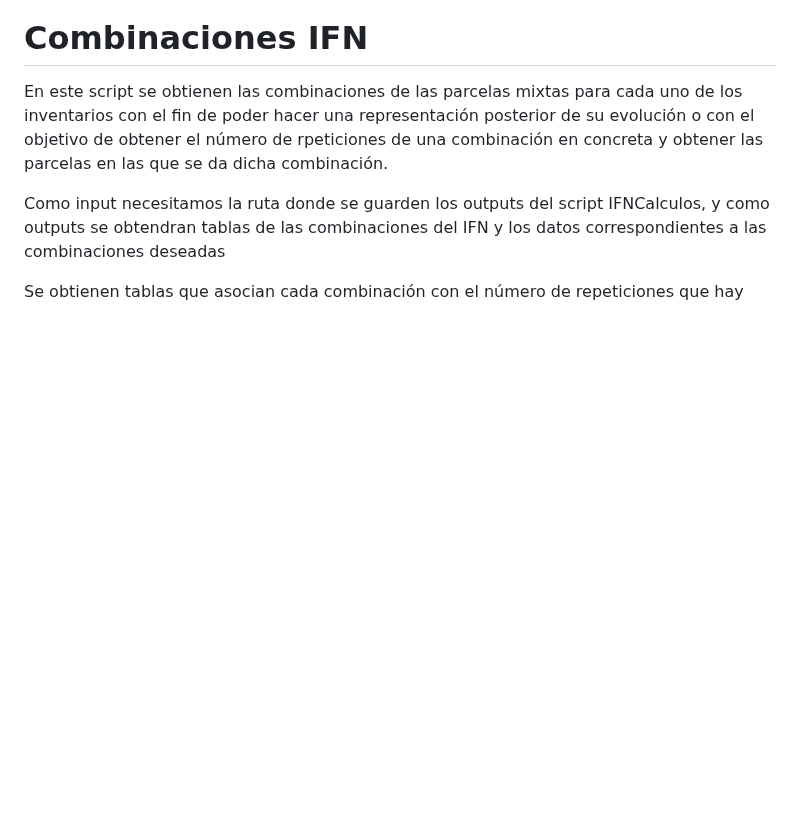
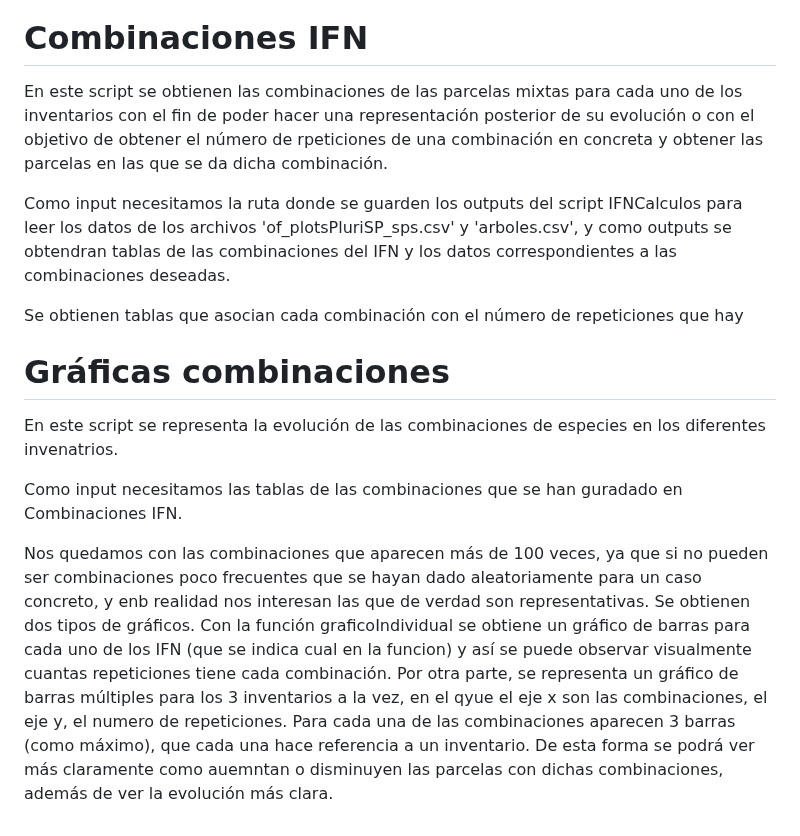
Before and after one commit to IUFOR-selvicultura/COMFOR.NFI, a Markdown page: scripts/readme.md, the part around the change. Rendered like a GitHub page; blank space fills up the shorter version.

```diff
--- a/scripts/readme.md
+++ b/scripts/readme.md
@@ -25,6 +25,15 @@ Para el de las comunidades autónomas se utiliza un diagrama de barras múltiple
 # Combinaciones IFN
 En este script se obtienen las combinaciones de las parcelas mixtas para cada uno de los inventarios con el fin de poder hacer una representación posterior de su evolución o con el objetivo de obtener el número de rpeticiones de una combinación en concreta y obtener las parcelas en las que se da dicha combinación.
 
-Como input necesitamos la ruta donde se guarden los outputs del script IFNCalculos, y como outputs se obtendran tablas de las combinaciones del IFN y los datos correspondientes a las combinaciones deseadas
+Como input necesitamos la ruta donde se guarden los outputs del script IFNCalculos para leer los datos de los archivos 'of_plotsPluriSP_sps.csv' y 'arboles.csv', y como outputs se obtendran tablas de las combinaciones del IFN y los datos correspondientes a las combinaciones deseadas.
 
 Se obtienen tablas que asocian cada combinación con el número de repeticiones que hay
+
+# Gráficas combinaciones
+En este script se representa la evolución de las combinaciones de especies en los diferentes invenatrios.
+
+Como input necesitamos las tablas de las combinaciones que se han guradado en Combinaciones IFN.
+
+Nos quedamos con las combinaciones que aparecen más de 100 veces, ya que si no pueden ser combinaciones poco frecuentes que se hayan dado aleatoriamente para un caso concreto, y enb realidad nos interesan las que de verdad son representativas.
+Se obtienen dos tipos de gráficos. Con la función graficoIndividual se obtiene un gráfico de barras para cada uno de los IFN (que se indica cual en la funcion) y así se puede observar visualmente cuantas repeticiones tiene cada combinación.
+Por otra parte, se representa un gráfico de barras múltiples para los 3 inventarios a la vez, en el qyue el eje x son las combinaciones, el eje y, el numero de repeticiones. Para cada una de las combinaciones aparecen 3 barras (como máximo), que cada una hace referencia a un inventario. De esta forma se podrá ver más claramente como auemntan o disminuyen las parcelas con dichas combinaciones, además de ver la evolución más clara.
```
